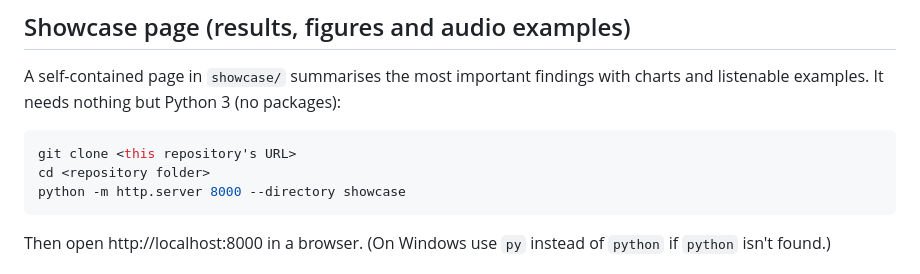
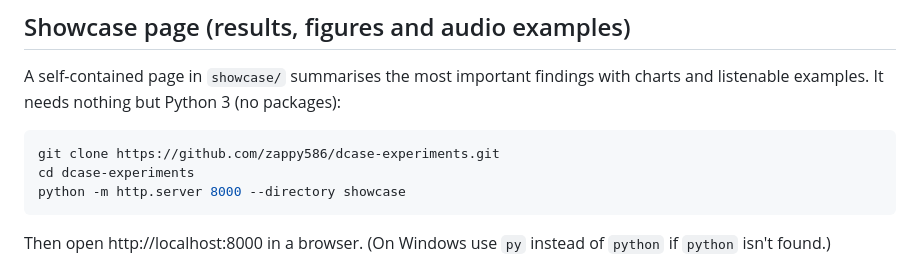
Before and after one commit to zappy586/dcase-experiments, a Markdown page: README.md, the part around the change. Rendered like a GitHub page.

Commit message:
README: exact clone and run commands
Co-Authored-By: Claude Opus 5.5 <noreply@anthropic.com>

````diff
--- a/README.md
+++ b/README.md
@@ -8,8 +8,8 @@ A self-contained page in `showcase/` summarises the most important findings with
 It needs nothing but Python 3 (no packages):
 
 ```bash
-git clone <this repository's URL>
-cd <repository folder>
+git clone https://github.com/zappy586/dcase-experiments.git
+cd dcase-experiments
 python -m http.server 8000 --directory showcase
 ```
 
````
